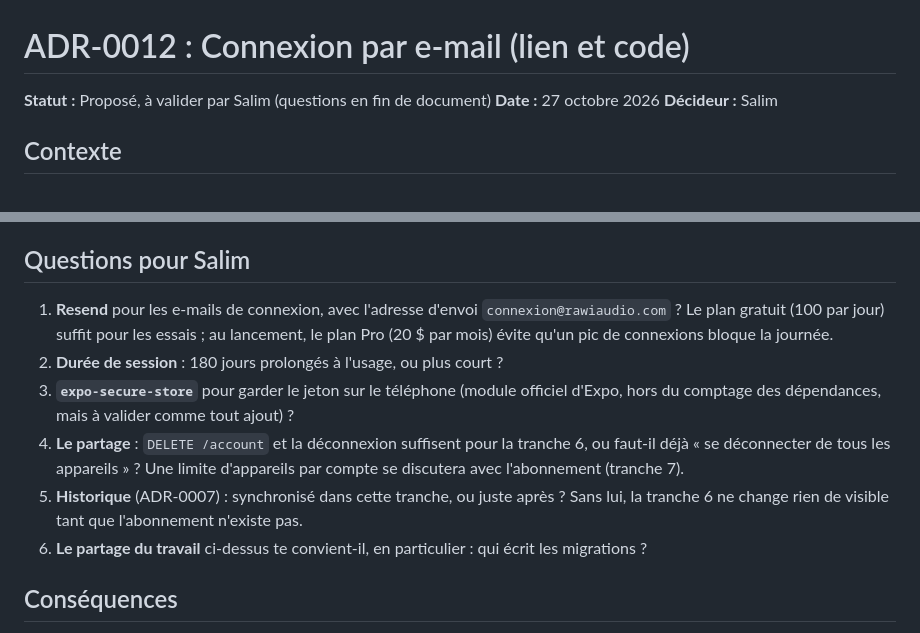
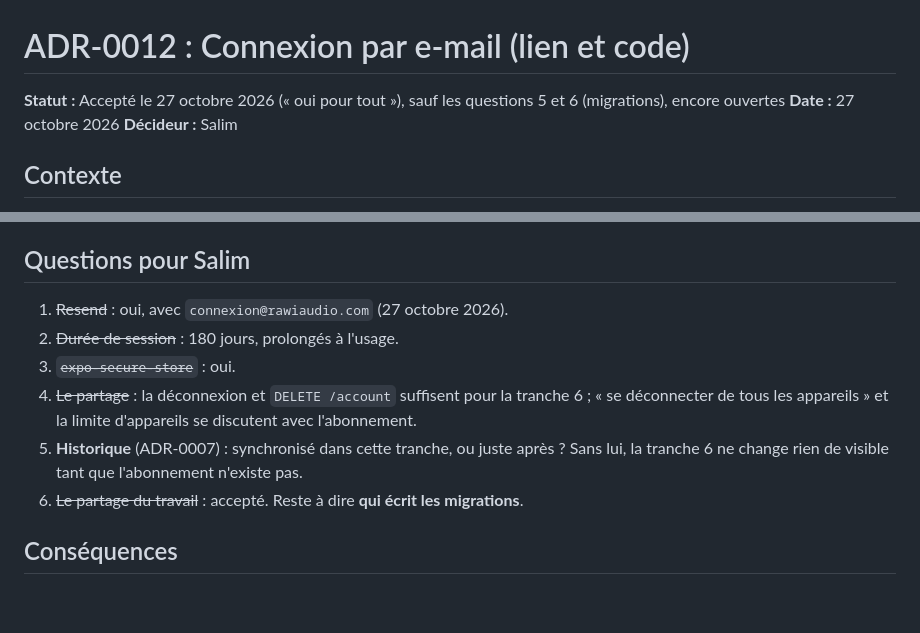
Before and after one commit to sasalilime/rawiaudio-app, a Markdown page: docs/adr/0012-connexion.md, 2 parts joined by grey strips. Rendered like a GitHub page; blank space fills up the shorter version.

Commit message:
docs(adr): réponses de Salim aux ADR 0012 et 0013

```diff
--- a/docs/adr/0012-connexion.md
+++ b/docs/adr/0012-connexion.md
@@ -1,6 +1,6 @@
 # ADR-0012 : Connexion par e-mail (lien et code)
 
-**Statut :** Proposé, à valider par Salim (questions en fin de document)
+**Statut :** Accepté le 27 octobre 2026 (« oui pour tout »), sauf les questions 5 et 6 (migrations), encore ouvertes
 **Date :** 27 octobre 2026
 **Décideur :** Salim
 
@@ -84,12 +84,12 @@ sessions       (token_hash PRIMARY KEY, account_id → accounts ON DELETE CASCAD
 - **Claude**, si Salim est d'accord : le contrat OpenAPI, l'adaptateur d'envoi et Mailpit, le texte de l'e-mail, les écrans de la PWA et de l'app (e-mail, code avec `autocomplete="one-time-code"`, « Mon compte » avec déconnexion et suppression).
 
 ## Questions pour Salim
-1. **Resend** pour les e-mails de connexion, avec l'adresse d'envoi `connexion@rawiaudio.com` ? Le plan gratuit (100 par jour) suffit pour les essais ; au lancement, le plan Pro (20 $ par mois) évite qu'un pic de connexions bloque la journée.
-2. **Durée de session** : 180 jours prolongés à l'usage, ou plus court ?
-3. **`expo-secure-store`** pour garder le jeton sur le téléphone (module officiel d'Expo, hors du comptage des dépendances, mais à valider comme tout ajout) ?
-4. **Le partage** : `DELETE /account` et la déconnexion suffisent pour la tranche 6, ou faut-il déjà « se déconnecter de tous les appareils » ? Une limite d'appareils par compte se discutera avec l'abonnement (tranche 7).
+1. ~~Resend~~ : oui, avec `connexion@rawiaudio.com` (27 octobre 2026).
+2. ~~Durée de session~~ : 180 jours, prolongés à l'usage.
+3. ~~`expo-secure-store`~~ : oui.
+4. ~~Le partage~~ : la déconnexion et `DELETE /account` suffisent pour la tranche 6 ; « se déconnecter de tous les appareils » et la limite d'appareils se discutent avec l'abonnement.
 5. **Historique** (ADR-0007) : synchronisé dans cette tranche, ou juste après ? Sans lui, la tranche 6 ne change rien de visible tant que l'abonnement n'existe pas.
-6. **Le partage du travail** ci-dessus te convient-il, en particulier : qui écrit les migrations ?
+6. ~~Le partage du travail~~ : accepté. Reste à dire **qui écrit les migrations**.
 
 ## Conséquences
 - Les routes du catalogue restent publiques ; `routes.go` gagne un wrapper par niveau d'accès (`public`, `compte`), comme prévu par son commentaire.
```
Also changed, not shown: docs/adr/0013-publication-sur-les-stores.md (+9 -9 lines).
